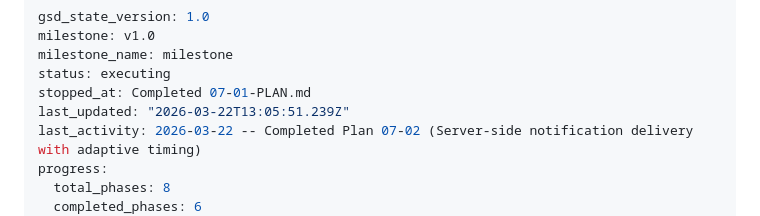
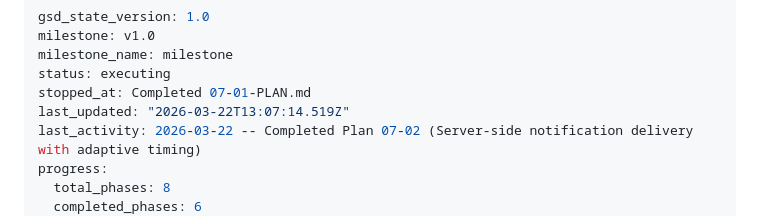
Before and after one commit to otolis/FocusForge, a Markdown page: .planning/STATE.md, the part around the change. Rendered like a GitHub page.

```diff
--- a/.planning/STATE.md
+++ b/.planning/STATE.md
@@ -4,7 +4,7 @@ milestone: v1.0
 milestone_name: milestone
 status: executing
 stopped_at: Completed 07-01-PLAN.md
-last_updated: "2026-03-22T13:05:51.239Z"
+last_updated: "2026-03-22T13:07:14.519Z"
 last_activity: 2026-03-22 -- Completed Plan 07-02 (Server-side notification delivery with adaptive timing)
 progress:
   total_phases: 8
```
Also changed, not shown: 1 other file.
